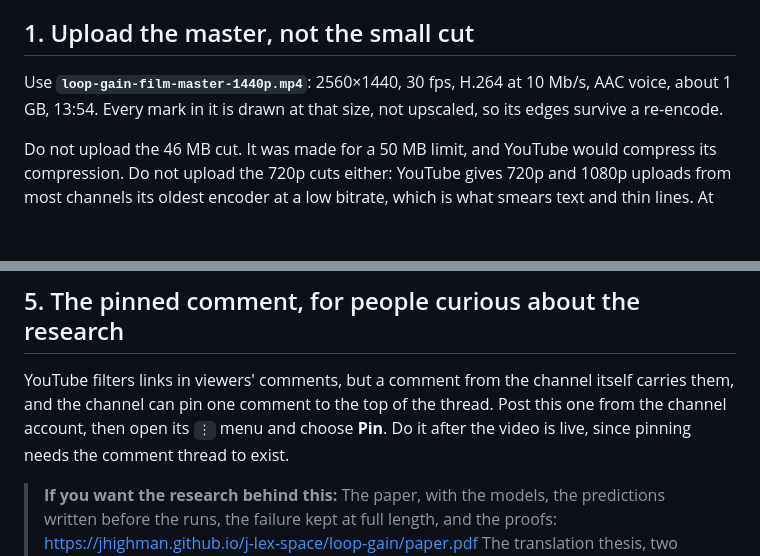
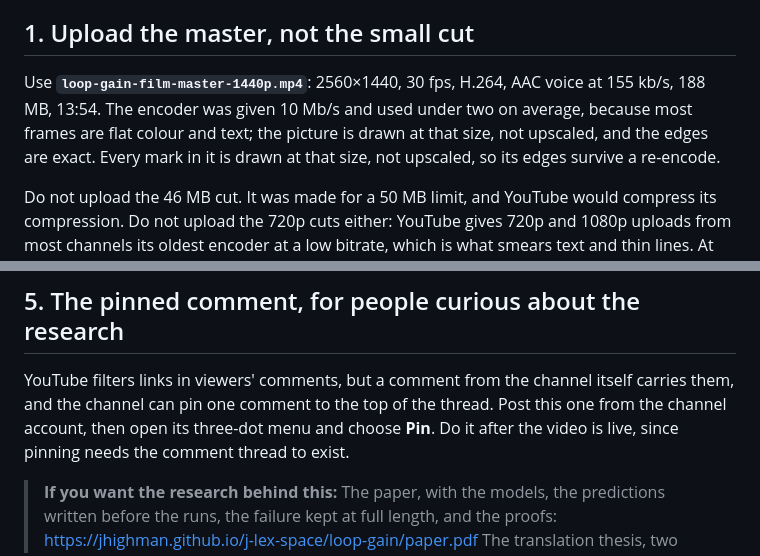
Before and after one commit to jhighman/j-lex-space, a Markdown page: loop-gain/video/youtube-upload.md, 2 parts joined by grey strips. Rendered like a GitHub page; blank space fills up the shorter version.

Commit message:
Loop Gain: the master's real size in the upload note
Co-Authored-By: Claude Fable 5.1 <noreply@anthropic.com>

```diff
--- a/loop-gain/video/youtube-upload.md
+++ b/loop-gain/video/youtube-upload.md
@@ -7,8 +7,10 @@ the captions sharp.*
 
 ## 1. Upload the master, not the small cut
 
-Use **`loop-gain-film-master-1440p.mp4`**: 2560×1440, 30 fps, H.264 at
-10 Mb/s, AAC voice, about 1 GB, 13:54. Every mark in it is drawn at that
+Use **`loop-gain-film-master-1440p.mp4`**: 2560×1440, 30 fps, H.264,
+AAC voice at 155 kb/s, 188 MB, 13:54. The encoder was given 10 Mb/s and
+used under two on average, because most frames are flat colour and text;
+the picture is drawn at that size, not upscaled, and the edges are exact. Every mark in it is drawn at that
 size, not upscaled, so its edges survive a re-encode.
 
 Do not upload the 46 MB cut. It was made for a 50 MB limit, and YouTube
@@ -74,7 +76,7 @@ text lives, and it is the page as it was.
 YouTube filters links in viewers' comments, but a comment from the
 channel itself carries them, and the channel can pin one comment to the
 top of the thread. Post this one from the channel account, then open its
-`⋮` menu and choose **Pin**. Do it after the video is live, since pinning
+three-dot menu and choose **Pin**. Do it after the video is live, since pinning
 needs the comment thread to exist.
 
 > **If you want the research behind this:**
```
